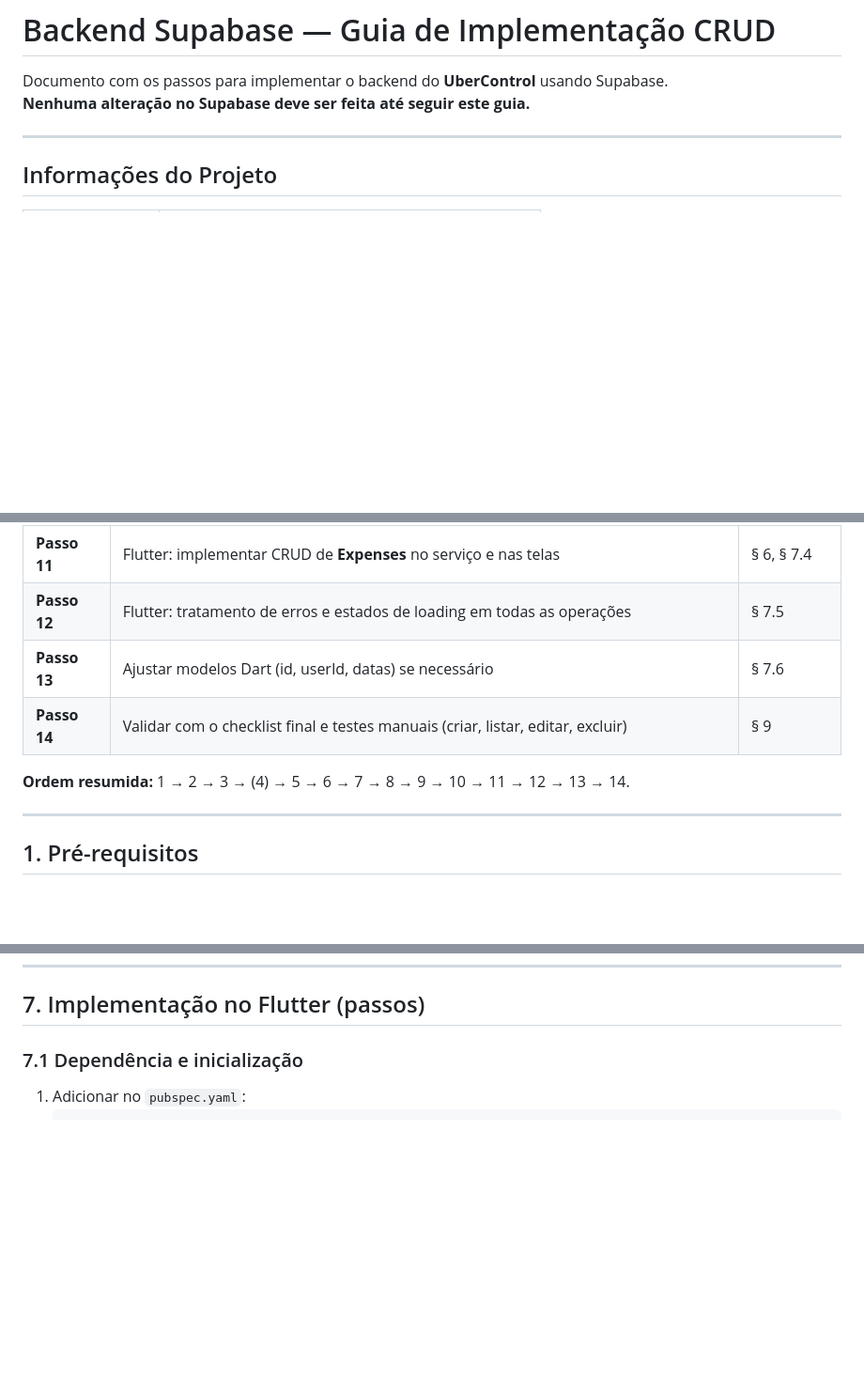
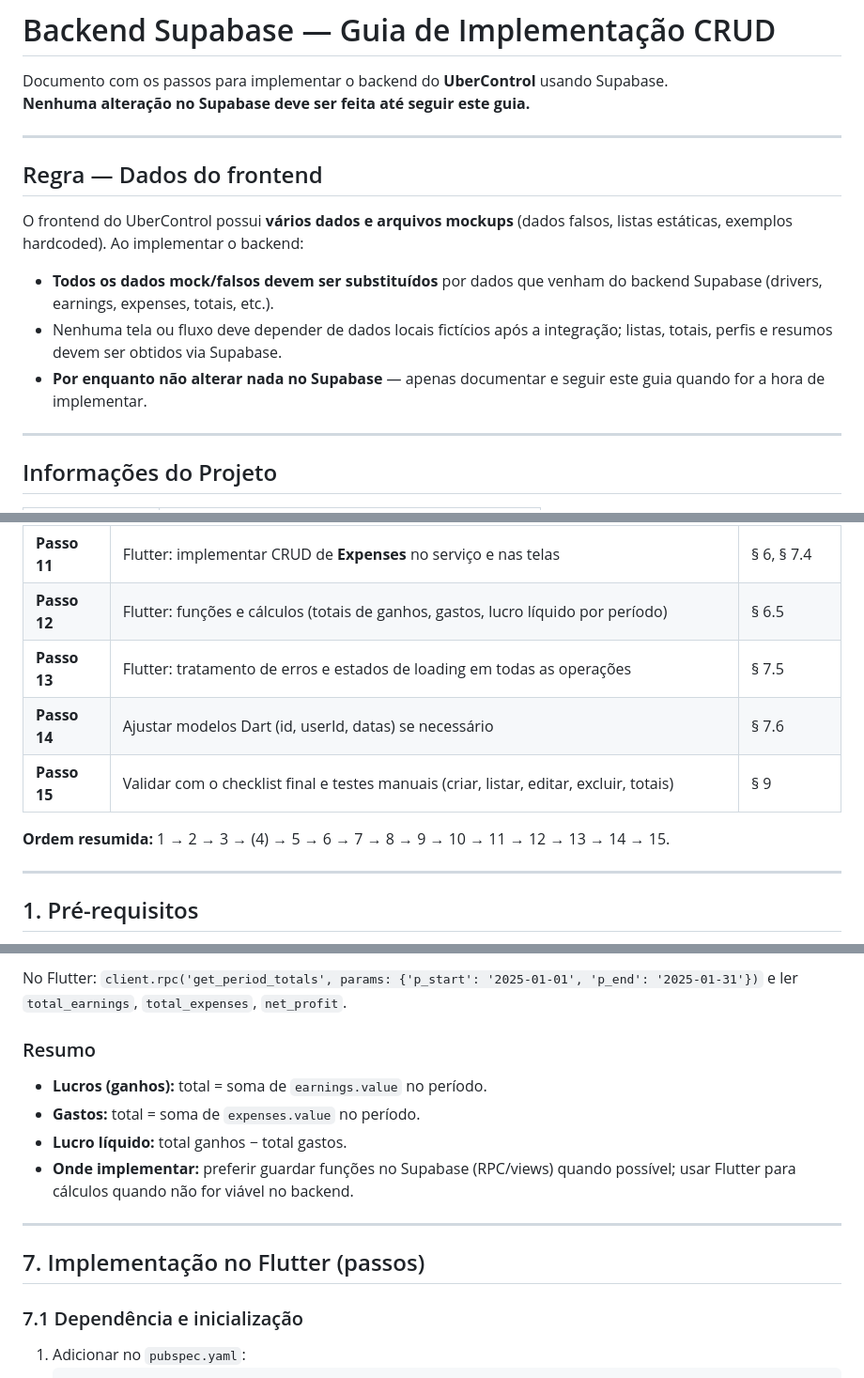
Before and after one commit to tallesdss/gestaodecontauber, a Markdown page: backend.md, 3 parts joined by grey strips. Shown at 94% size. GitHub-like rendering; blank space fills up the shorter version.

```diff
--- a/backend.md
+++ b/backend.md
@@ -2,6 +2,16 @@
 
 Documento com os passos para implementar o backend do **UberControl** usando Supabase.
 **Nenhuma alteração no Supabase deve ser feita até seguir este guia.**
+
+---
+
+## Regra — Dados do frontend
+
+O frontend do UberControl possui **vários dados e arquivos mockups** (dados falsos, listas estáticas, exemplos hardcoded). Ao implementar o backend:
+
+- **Todos os dados mock/falsos devem ser substituídos** por dados que venham do backend Supabase (drivers, earnings, expenses, totais, etc.).
+- Nenhuma tela ou fluxo deve depender de dados locais fictícios após a integração; listas, totais, perfis e resumos devem ser obtidos via Supabase.
+- **Por enquanto não alterar nada no Supabase** — apenas documentar e seguir este guia quando for a hora de implementar.
 
 ---
 
@@ -32,11 +42,12 @@ Seguir **nesta ordem**. Cada passo usa o conteúdo das seções indicadas.
 | **Passo 9** | Flutter: implementar CRUD de **Drivers** no serviço e nas telas | § 4, § 7.4 |
 | **Passo 10** | Flutter: implementar CRUD de **Earnings** no serviço e nas telas | § 5, § 7.4 |
 | **Passo 11** | Flutter: implementar CRUD de **Expenses** no serviço e nas telas | § 6, § 7.4 |
-| **Passo 12** | Flutter: tratamento de erros e estados de loading em todas as operações | § 7.5 |
-| **Passo 13** | Ajustar modelos Dart (id, userId, datas) se necessário | § 7.6 |
-| **Passo 14** | Validar com o checklist final e testes manuais (criar, listar, editar, excluir) | § 9 |
+| **Passo 12** | Flutter: funções e cálculos (totais de ganhos, gastos, lucro líquido por período) | § 6.5 |
+| **Passo 13** | Flutter: tratamento de erros e estados de loading em todas as operações | § 7.5 |
+| **Passo 14** | Ajustar modelos Dart (id, userId, datas) se necessário | § 7.6 |
+| **Passo 15** | Validar com o checklist final e testes manuais (criar, listar, editar, excluir, totais) | § 9 |
 
-**Ordem resumida:** 1 → 2 → 3 → (4) → 5 → 6 → 7 → 8 → 9 → 10 → 11 → 12 → 13 → 14.
+**Ordem resumida:** 1 → 2 → 3 → (4) → 5 → 6 → 7 → 8 → 9 → 10 → 11 → 12 → 13 → 14 → 15.
 
 ---
 
@@ -301,3 +375,14 @@ create trigger expenses_updated_at
+No Flutter: `client.rpc('get_period_totals', params: {'p_start': '2025-01-01', 'p_end': '2025-01-31'})` e ler `total_earnings`, `total_expenses`, `net_profit`.
+
+### Resumo
+
+- **Lucros (ganhos):** total = soma de `earnings.value` no período.
+- **Gastos:** total = soma de `expenses.value` no período.
+- **Lucro líquido:** total ganhos − total gastos.
+- **Onde implementar:** preferir guardar funções no Supabase (RPC/views) quando possível; usar Flutter para cálculos quando não for viável no backend.
+
+---
+
 ## 7. Implementação no Flutter (passos)
 
 ### 7.1 Dependência e inicialização
```
Also changed, not shown: other parts of backend.md (+65 -1 lines).
